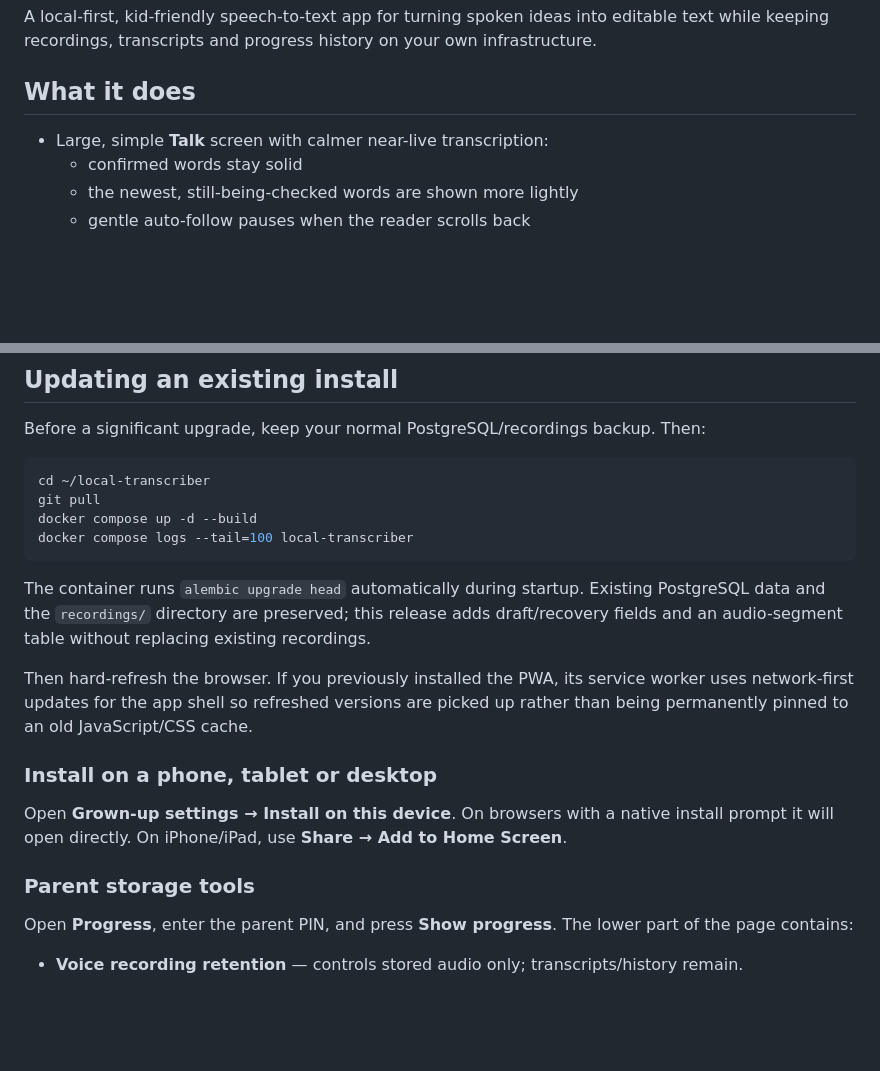
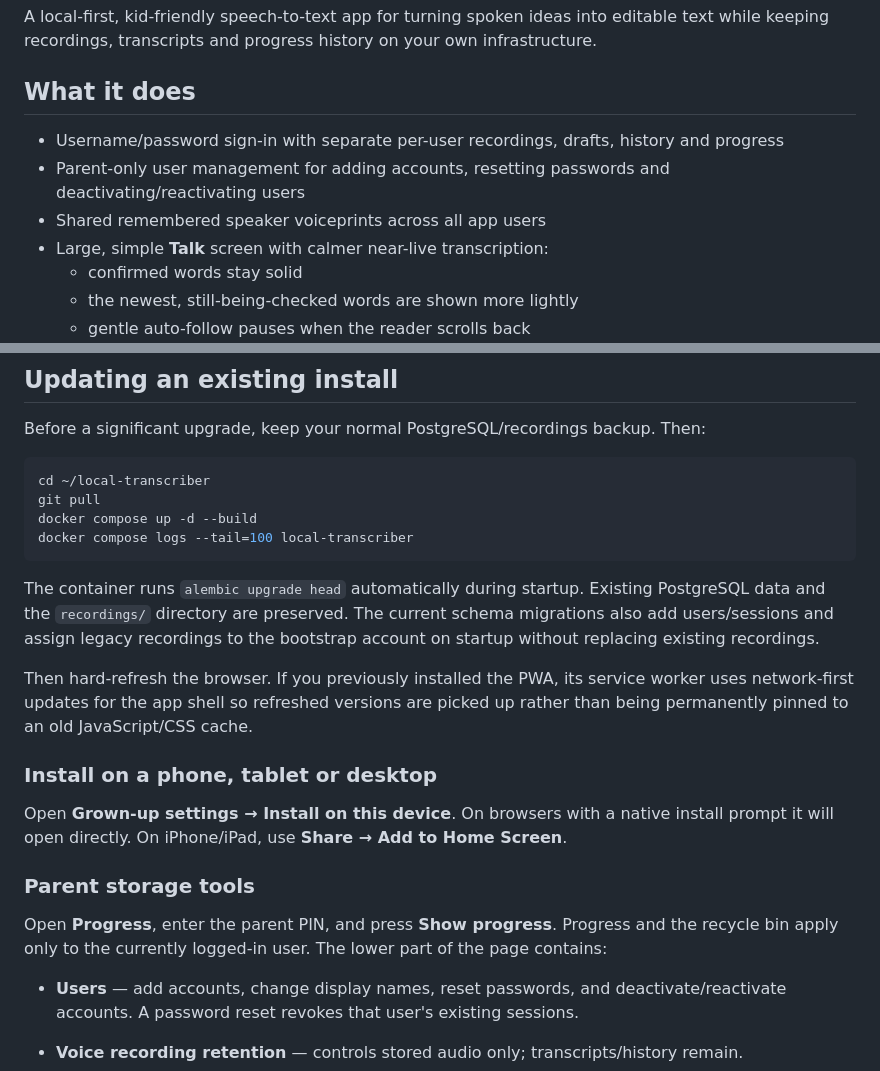
Before and after one commit to danfulton72/local-transcriber, a Markdown page: README.md, 2 parts joined by grey strips. GitHub-like rendering; blank space fills up the shorter version.

````diff
--- a/README.md
+++ b/README.md
@@ -4,6 +4,9 @@ A local-first, kid-friendly speech-to-text app for turning spoken ideas into edi
 
 ## What it does
 
+- Username/password sign-in with separate per-user recordings, drafts, history and progress
+- Parent-only user management for adding accounts, resetting passwords and deactivating/reactivating users
+- Shared remembered speaker voiceprints across all app users
 - Large, simple **Talk** screen with calmer near-live transcription:
   - confirmed words stay solid
   - the newest, still-being-checked words are shown more lightly
@@ -203,7 +244,7 @@ docker compose up -d --build
 docker compose logs --tail=100 local-transcriber
 ```
 
-The container runs `alembic upgrade head` automatically during startup. Existing PostgreSQL data and the `recordings/` directory are preserved; this release adds draft/recovery fields and an audio-segment table without replacing existing recordings.
+The container runs `alembic upgrade head` automatically during startup. Existing PostgreSQL data and the `recordings/` directory are preserved. The current schema migrations also add users/sessions and assign legacy recordings to the bootstrap account on startup without replacing existing recordings.
 
 Then hard-refresh the browser. If you previously installed the PWA, its service worker uses network-first updates for the app shell so refreshed versions are picked up rather than being permanently pinned to an old JavaScript/CSS cache.
 
@@ -213,7 +254,9 @@ Open **Grown-up settings → Install on this device**. On browsers with a native
 
 ### Parent storage tools
 
-Open **Progress**, enter the parent PIN, and press **Show progress**. The lower part of the page contains:
+Open **Progress**, enter the parent PIN, and press **Show progress**. Progress and the recycle bin apply only to the currently logged-in user. The lower part of the page contains:
+
+- **Users** — add accounts, change display names, reset passwords, and deactivate/reactivate accounts. A password reset revokes that user's existing sessions.
 
 - **Voice recording retention** — controls stored audio only; transcripts/history remain.
 - **Backup & status** — checks PostgreSQL, the speech gateway and local audio storage, and can download an application backup ZIP.
````
Also changed, not shown: other parts of README.md (+38 -0 lines).
